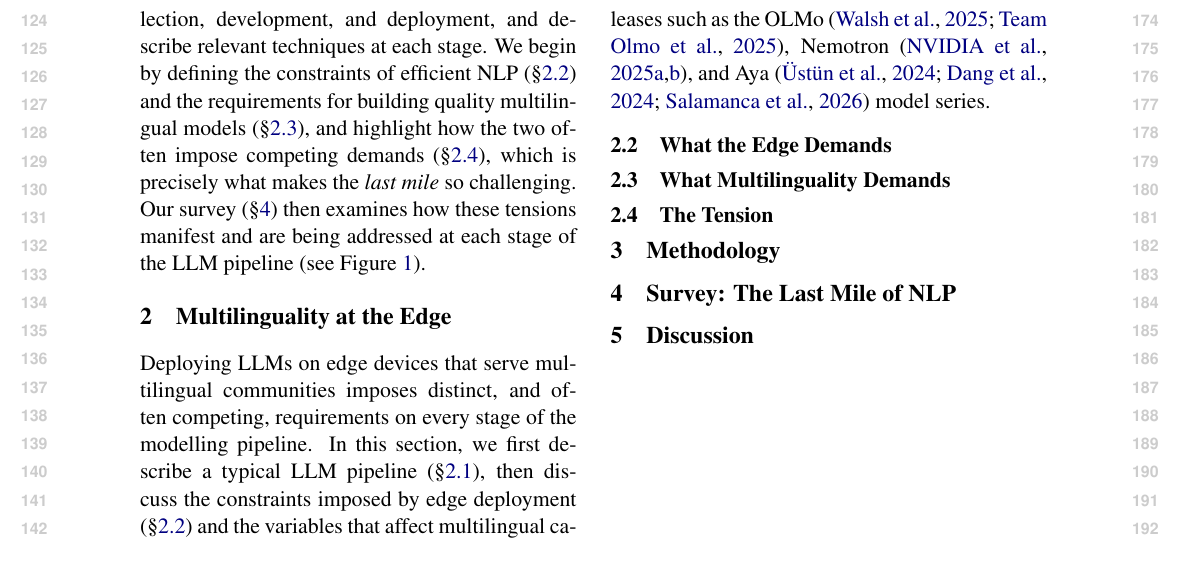
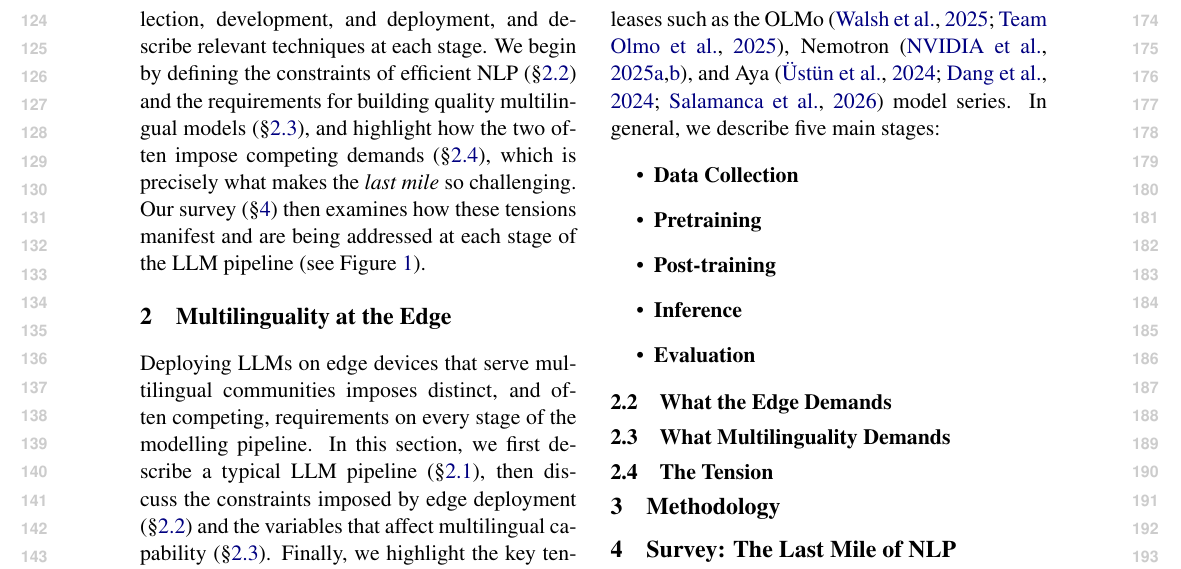
Before and after one commit to ljvmiranda921/multilinguality-at-the-edge, a LaTeX paper (tacl2021v1-template.tex): part of page 2 of 7, cut so that both start at the same text. Compiled offline with pdfLaTeX.

Commit message:
[wip] Update

```diff
--- a/tacl2021v1-template.tex
+++ b/tacl2021v1-template.tex
@@ -163,7 +163,18 @@ Finally, we highlight the key tensions between these two sets of demands and use
 \subsection{The Language Modelling Pipeline}
 \label{sec:lm_pipeline}
 
-We structure the pipeline based on design choices highlighted across recent open LLM model releases such as the OLMo \citep{walsh2025,olmo2025olmo3}, Nemotron \citep{nvidia2025nvidianemotronnano2,nvidia2025nvidianemotron3efficient}, and Aya \citep{ustun-etal-2024-aya,dang2024ayaexpansecombiningresearch,salamanca2026tinyayabridgingscale} model series.
+We structure the pipeline based on design choices highlighted across recent open LLM model releases such as the
+OLMo \citep{walsh2025,olmo2025olmo3},
+Nemotron \citep{nvidia2025nvidianemotronnano2,nvidia2025nvidianemotron3efficient}, and Aya \citep{ustun-etal-2024-aya,dang2024ayaexpansecombiningresearch,salamanca2026tinyayabridgingscale} model series.
+In general, we describe five main stages:
+
+\begin{itemize}
+  \item \textbf{Data Collection}
+  \item \textbf{Pretraining}
+  \item \textbf{Post-training}
+  \item \textbf{Inference}
+  \item \textbf{Evaluation}
+\end{itemize}
 
 \subsection{What the Edge Demands}
 \label{sec:edge_constraints}
```
